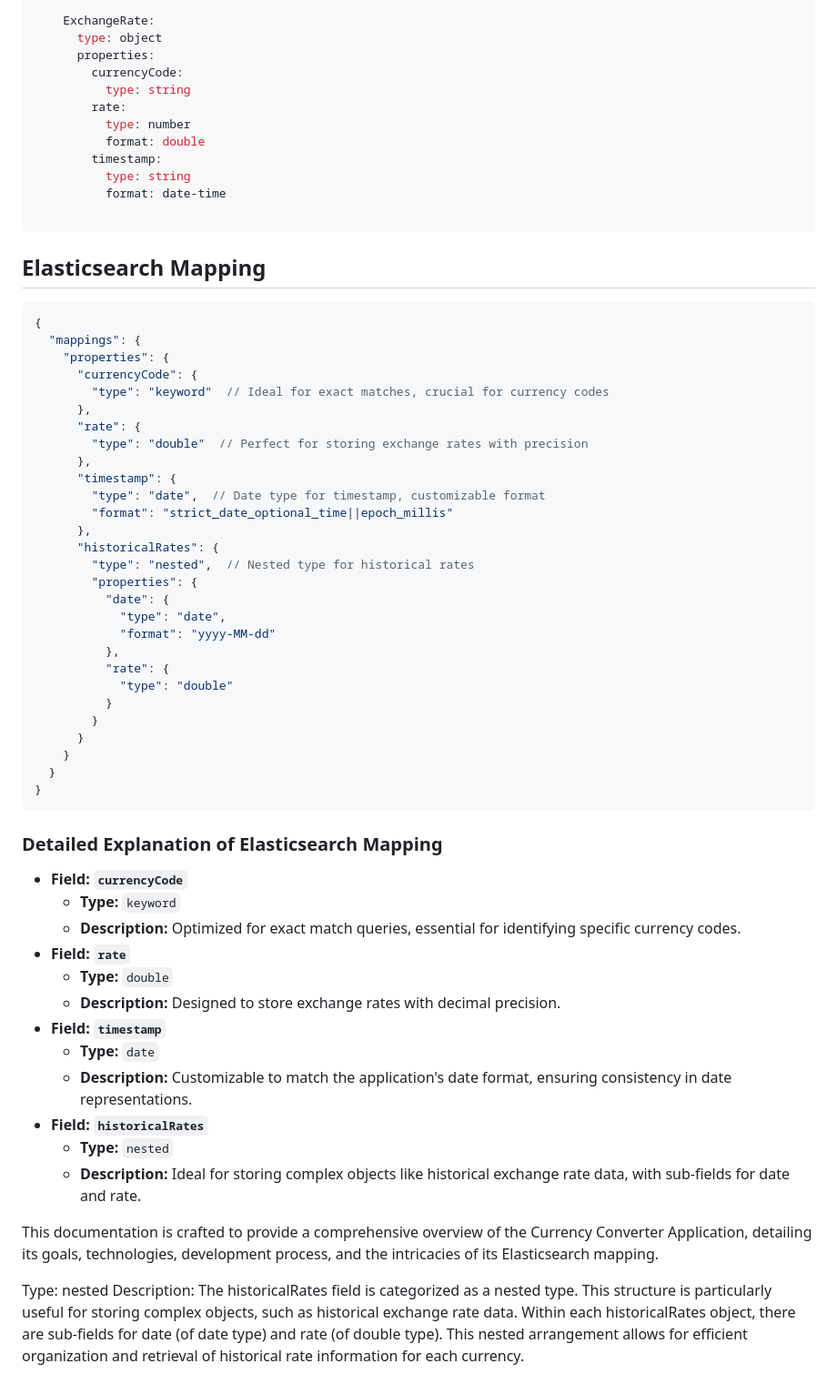
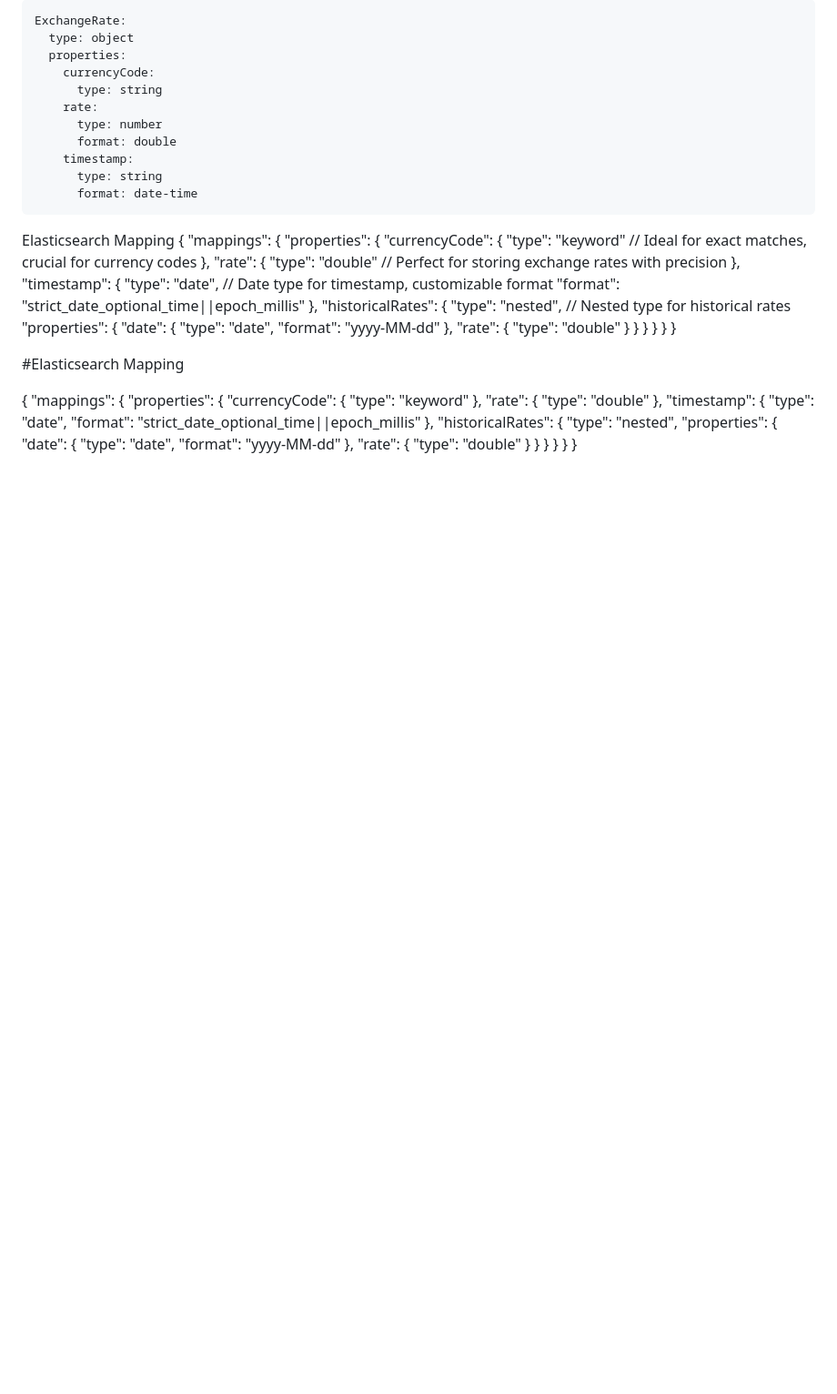
Before and after one commit to stefanweb03/currencyconverter, a Markdown page: readme.md, the part around one of its changes. Shown at 91% size. Drawn GitHub-style; blank space fills up the shorter version.

Commit message:
last readme.md

````diff
--- a/readme.md
+++ b/readme.md
@@ -182,11 +185,7 @@ components:
           type: string
           format: date-time
 
-```
-
-## Elasticsearch Mapping
-
-```json
+Elasticsearch Mapping
 {
   "mappings": {
     "properties": {
@@ -215,24 +214,34 @@ components:
     }
   }
 }
-```
 
-### Detailed Explanation of Elasticsearch Mapping
+#Elasticsearch Mapping
 
-- **Field: `currencyCode`**
-  - **Type:** `keyword`
-  - **Description:** Optimized for exact match queries, essential for identifying specific currency codes.
-- **Field: `rate`**
-  - **Type:** `double`
-  - **Description:** Designed to store exchange rates with decimal precision.
-- **Field: `timestamp`**
-  - **Type:** `date`
-  - **Description:** Customizable to match the application's date format, ensuring consistency in date representations.
-- **Field: `historicalRates`**
-  - **Type:** `nested`
-  - **Description:** Ideal for storing complex objects like historical exchange rate data, with sub-fields for date and rate.
-
-This documentation is crafted to provide a comprehensive overview of the Currency Converter Application, detailing its goals, technologies, development process, and the intricacies of its Elasticsearch mapping.
-
-Type: nested
-Description: The historicalRates field is categorized as a nested type. This structure is particularly useful for storing complex objects, such as historical exchange rate data. Within each historicalRates object, there are sub-fields for date (of date type) and rate (of double type). This nested arrangement allows for efficient organization and retrieval of historical rate information for each currency.
+{
+  "mappings": {
+    "properties": {
+      "currencyCode": {
+        "type": "keyword"
+      },
+      "rate": {
+        "type": "double"
+      },
+      "timestamp": {
+        "type": "date",
+        "format": "strict_date_optional_time||epoch_millis"
+      },
+      "historicalRates": {
+        "type": "nested",
+        "properties": {
+          "date": {
+            "type": "date",
+            "format": "yyyy-MM-dd"
+          },
+          "rate": {
+            "type": "double"
+          }
+        }
+      }
+    }
+  }
+}
````
Also changed, not shown: other parts of readme.md (+26 -23 lines).
